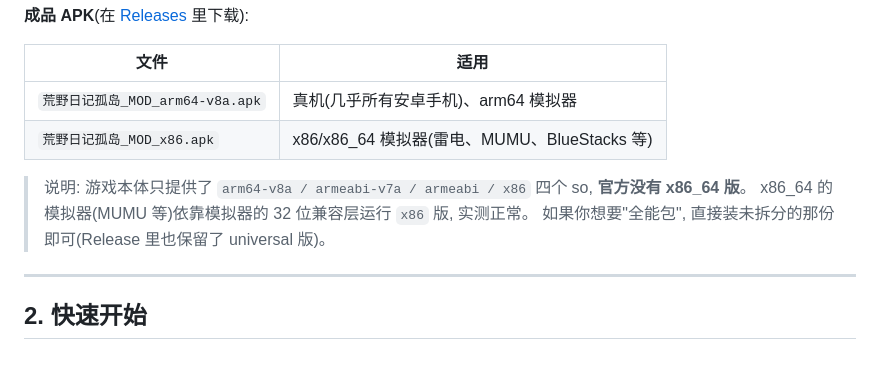
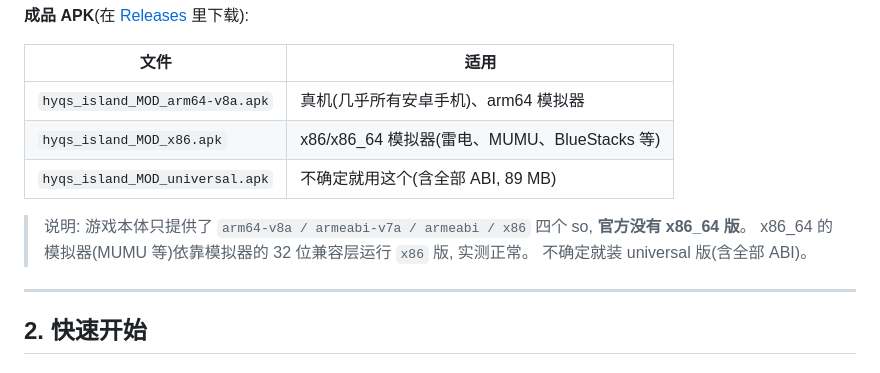
Before and after one commit to qpalzm2332933171-droid/hyqs-island-mod, a Markdown page: README.md, the part around the change. Drawn GitHub-style.

Commit message:
README: 更新 Release 附件名(ASCII) 与 universal 说明

```diff
--- a/README.md
+++ b/README.md
@@ -55,12 +55,13 @@
 
 | 文件 | 适用 |
 |---|---|
-| `荒野日记孤岛_MOD_arm64-v8a.apk` | 真机(几乎所有安卓手机)、arm64 模拟器 |
-| `荒野日记孤岛_MOD_x86.apk` | x86/x86_64 模拟器(雷电、MUMU、BlueStacks 等) |
+| `hyqs_island_MOD_arm64-v8a.apk` | 真机(几乎所有安卓手机)、arm64 模拟器 |
+| `hyqs_island_MOD_x86.apk` | x86/x86_64 模拟器(雷电、MUMU、BlueStacks 等) |
+| `hyqs_island_MOD_universal.apk` | 不确定就用这个(含全部 ABI, 89 MB) |
 
 > 说明: 游戏本体只提供了 `arm64-v8a / armeabi-v7a / armeabi / x86` 四个 so, **官方没有 x86_64 版**。
 > x86_64 的模拟器(MUMU 等)依靠模拟器的 32 位兼容层运行 `x86` 版, 实测正常。
-> 如果你想要"全能包", 直接装未拆分的那份即可(Release 里也保留了 universal 版)。
+> 不确定就装 universal 版(含全部 ABI)。
 
 ---
 
```
